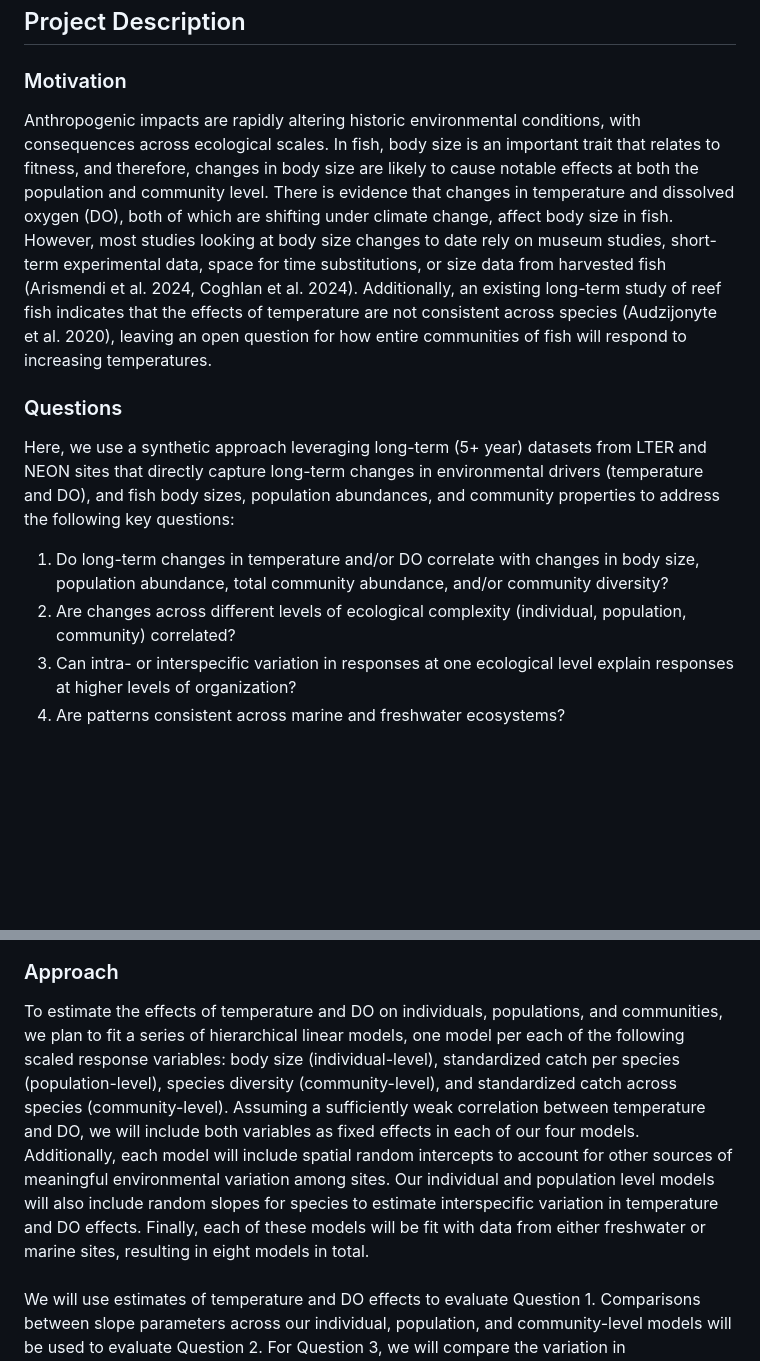
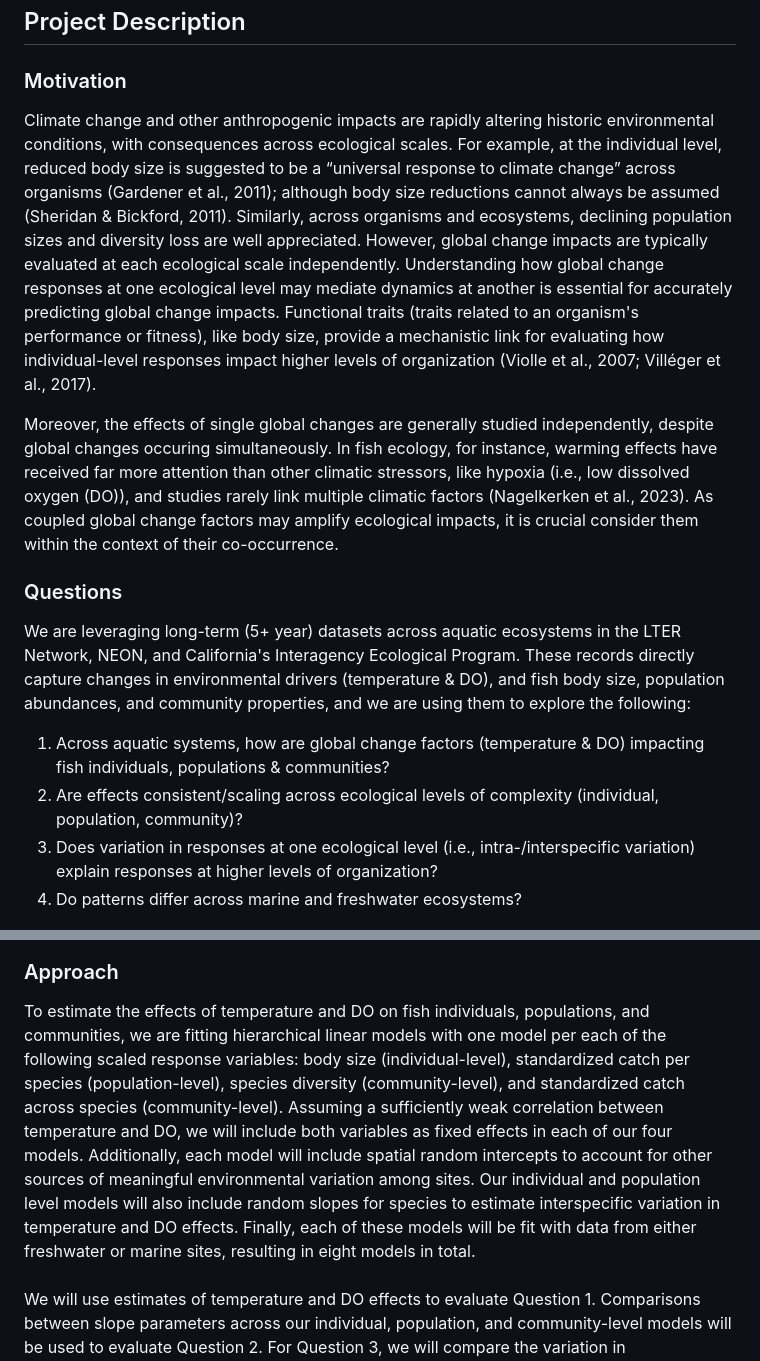
Before and after one commit to lter/ssecr-driver-scales, a Markdown page: README.md, 2 parts joined by grey strips. Drawn GitHub-style; blank space fills up the shorter version.

Commit message:
Update project info

```diff
--- a/README.md
+++ b/README.md
@@ -11,23 +11,25 @@
 ## Project Description
 
 ### Motivation
-Anthropogenic impacts are rapidly altering historic environmental conditions, with consequences across ecological scales. In fish, body size is an important trait that relates to fitness, and therefore, changes in body size are likely to cause notable effects at both the population and community level. There is evidence that changes in temperature and dissolved oxygen (DO), both of which are shifting under climate change, affect body size in fish. However, most studies looking at body size changes to date rely on museum studies, short-term experimental data, space for time substitutions, or size data from harvested fish (Arismendi et al. 2024, Coghlan et al. 2024). Additionally, an existing long-term study of reef fish indicates that the effects of temperature are not consistent across species (Audzijonyte et al. 2020), leaving an open question for how entire communities of fish will respond to increasing temperatures.
+Climate change and other anthropogenic impacts are rapidly altering historic environmental conditions, with consequences across ecological scales. For example, at the individual level, reduced body size is suggested to be a “universal response to climate change” across organisms (Gardener et al., 2011); although body size reductions cannot always be assumed (Sheridan & Bickford, 2011). Similarly, across organisms and ecosystems, declining population sizes and diversity loss are well appreciated. However, global change impacts are typically evaluated at each ecological scale independently. Understanding how global change responses at one ecological level may mediate dynamics at another is essential for accurately predicting global change impacts. Functional traits (traits related to an organism's performance or fitness), like body size, provide a mechanistic link for evaluating how individual-level responses impact higher levels of organization (Violle et al., 2007; Villéger et al., 2017).
+
+Moreover, the effects of single global changes are generally studied independently, despite global changes occuring simultaneously. In fish ecology, for instance, warming effects have received far more attention than other climatic stressors, like hypoxia (i.e., low dissolved oxygen (DO)), and studies rarely link multiple climatic factors (Nagelkerken et al., 2023). As coupled global change factors may amplify ecological impacts, it is crucial consider them within the context of their co-occurrence.
 
 ### Questions
-Here, we use a synthetic approach leveraging long-term (5+ year) datasets from LTER and NEON sites that directly capture long-term changes in environmental drivers (temperature and DO), and fish body sizes, population abundances, and community properties to address the following key questions:
+We are leveraging long-term (5+ year) datasets across aquatic ecosystems in the LTER Network, NEON, and California's Interagency Ecological Program. These records directly capture changes in environmental drivers (temperature & DO), and fish body size, population abundances, and community properties, and we are using them to explore the following:
 
 <ol type="1">
-  <li>Do long-term changes in temperature and/or DO correlate with changes in body size, population abundance, total community abundance, and/or community diversity? </li>
-  <li>Are changes across different levels of ecological complexity (individual, population, community) correlated? </li>
-  <li>Can intra- or interspecific variation in responses at one ecological level explain responses at higher levels of organization? </li>
-   <li>Are patterns consistent across marine and freshwater ecosystems? </li>
+  <li>Across aquatic systems, how are global change factors (temperature & DO) impacting fish individuals, populations & communities? </li>
+  <li>Are effects consistent/scaling across ecological levels of complexity (individual, population, community)? </li>
+  <li>Does variation in responses at one ecological level (i.e., intra-/interspecific variation) explain responses at higher levels of organization? </li>
+  <li>Do patterns differ across marine and freshwater ecosystems? </li>
 </ol>
 <p align="center">
 <img src="conceptual fig.png" alt="Project conceptual figure" width="65%"/>
 </p>
 
 ### Approach
-To estimate the effects of temperature and DO on individuals, populations, and communities, we plan to fit a series of hierarchical linear models, one model per each of the following scaled response variables: body size (individual-level), standardized catch per species (population-level), species diversity (community-level), and standardized catch across species (community-level). Assuming a sufficiently weak correlation between temperature and DO, we will include both variables as fixed effects in each of our four models. Additionally, each model will include spatial random intercepts to account for other sources of meaningful environmental variation among sites. Our individual and population level models will also include random slopes for species to estimate interspecific variation in temperature and DO effects. Finally, each of these models will be fit with data from either freshwater or marine sites, resulting in eight models in total.
+To estimate the effects of temperature and DO on fish individuals, populations, and communities, we are fitting hierarchical linear models with one model per each of the following scaled response variables: body size (individual-level), standardized catch per species (population-level), species diversity (community-level), and standardized catch across species (community-level). Assuming a sufficiently weak correlation between temperature and DO, we will include both variables as fixed effects in each of our four models. Additionally, each model will include spatial random intercepts to account for other sources of meaningful environmental variation among sites. Our individual and population level models will also include random slopes for species to estimate interspecific variation in temperature and DO effects. Finally, each of these models will be fit with data from either freshwater or marine sites, resulting in eight models in total.
 <br>
 <br>
 We will use estimates of temperature and DO effects to evaluate Question 1. Comparisons between slope parameters across our individual, population, and community-level models will be used to evaluate Question 2. For Question 3, we will compare the variation in environmental driver effects at one ecological level with the magnitude of those effects at the next higher level. Finally, each of these heuristics will be performed for freshwater and marine systems, and a comparison of conclusions made across these two ecosystems will be used to evaluate Question 4.
```
